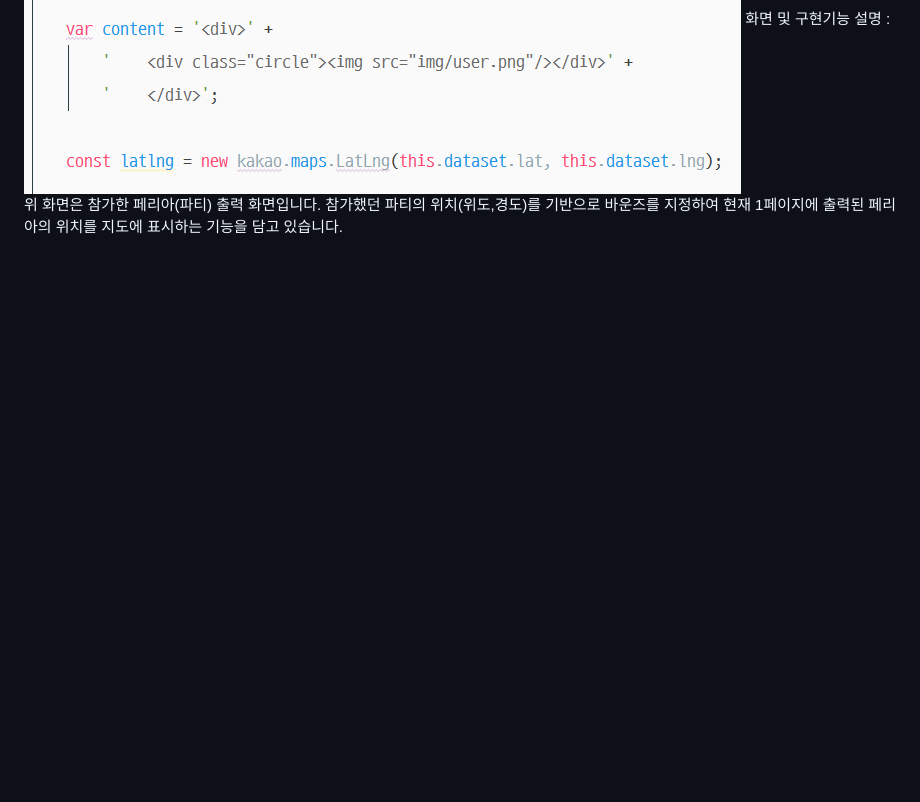
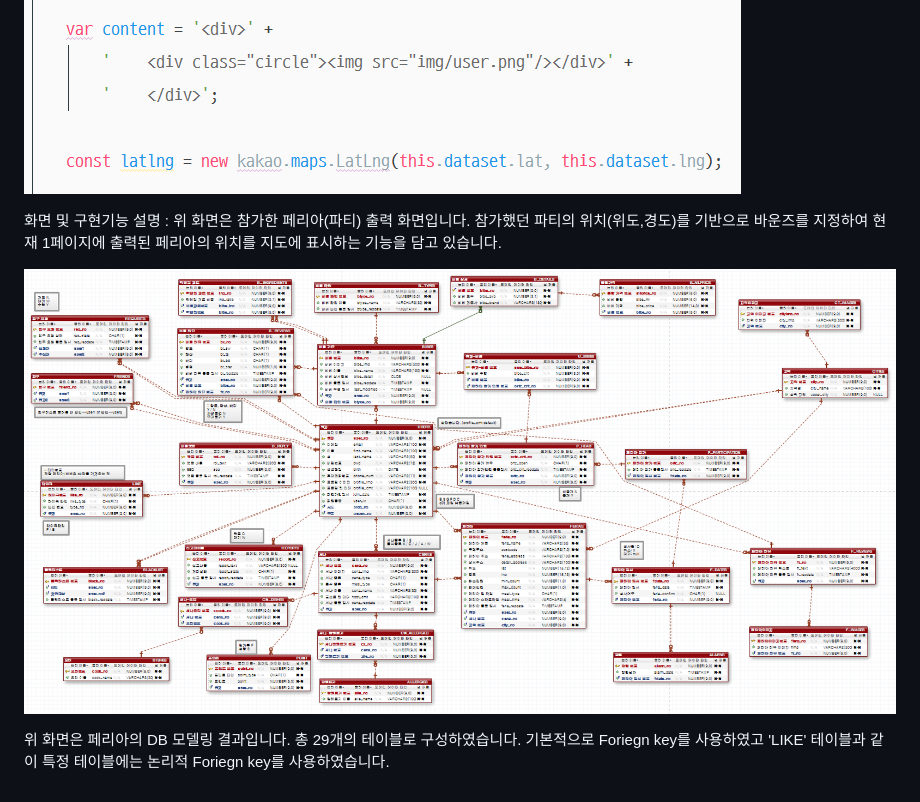
Before and after one commit to kimduwan/feria, a Markdown page: README.md, the part around the change. Drawn GitHub-style; pictures changed too: images/image8.png (added); blank space fills up the shorter version.

```diff
--- a/README.md
+++ b/README.md
@@ -42,4 +42,9 @@
  화면 및 구현기능 설명 : 위 화면은 칵테일 입력 폼입니다.칵테일의 경우 단일 비베(술)로 만들어지지 않고 여러 비베를 필요로 하므로 재료를 추가하고 그 비율을 입력하여 일종의 레시피를 등록하도록 하였습니다. 비율을 입력하면 옆의 유리잔에 해당 재료의 비율에 맞게 환산된 컬러 블록이 쌓이도록 하였습니다.
  ![](images/image6.png)
 ![](images/image7.png)
+
  화면 및 구현기능 설명 : 위 화면은 참가한 페리아(파티) 출력 화면입니다. 참가했던 파티의 위치(위도,경도)를 기반으로 바운즈를 지정하여 현재 1페이지에 출력된 페리아의 위치를 지도에 표시하는 기능을 담고 있습니다.
+
+ ![](images/image8.png)
+
+ 위 화면은 페리아의 DB 모델링 결과입니다. 총 29개의 테이블로 구성하였습니다. 기본적으로 Foriegn key를 사용하였고 'LIKE' 테이블과 같이 특정 테이블에는 논리적 Foriegn key를 사용하였습니다.
```
